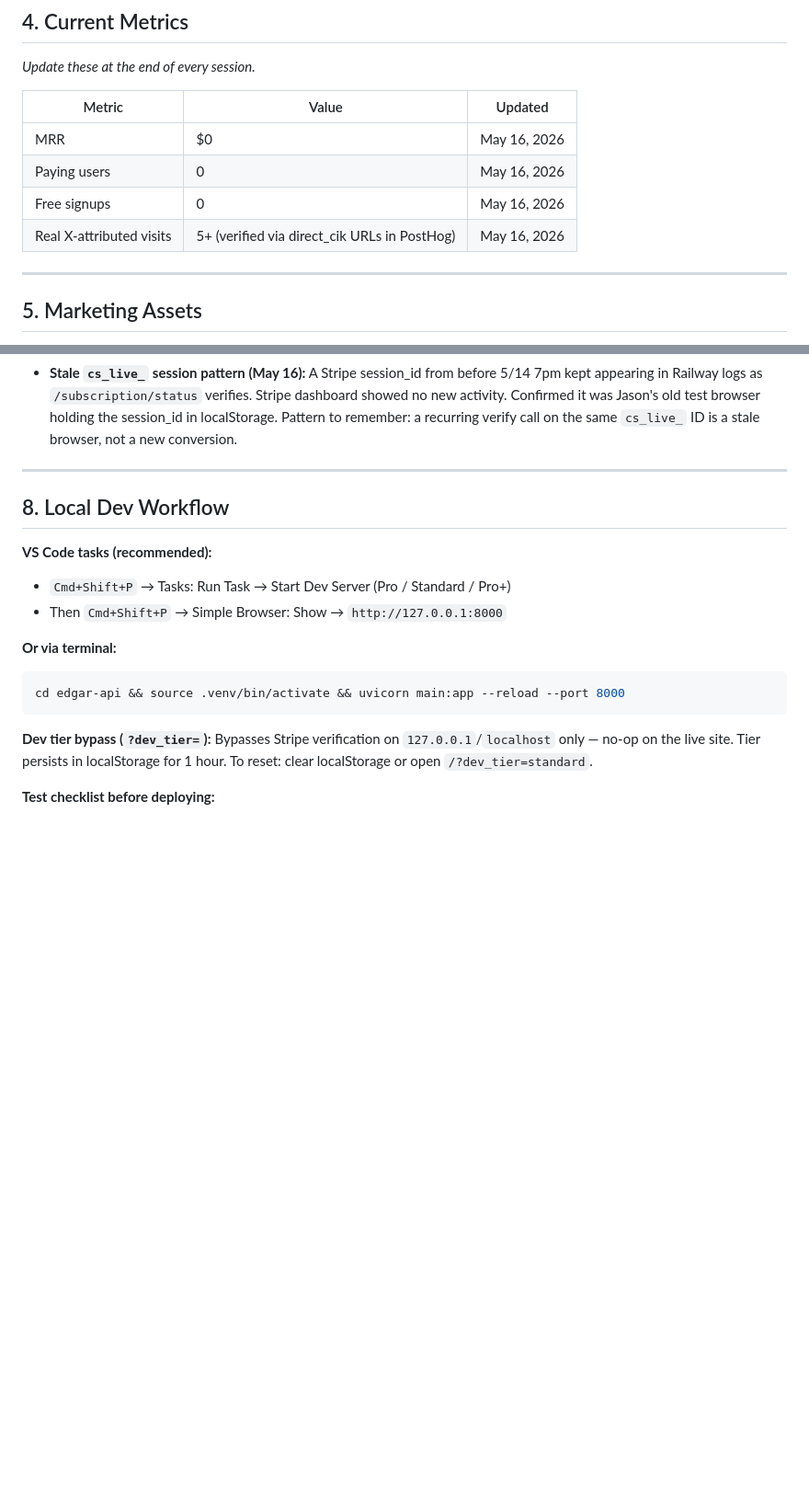
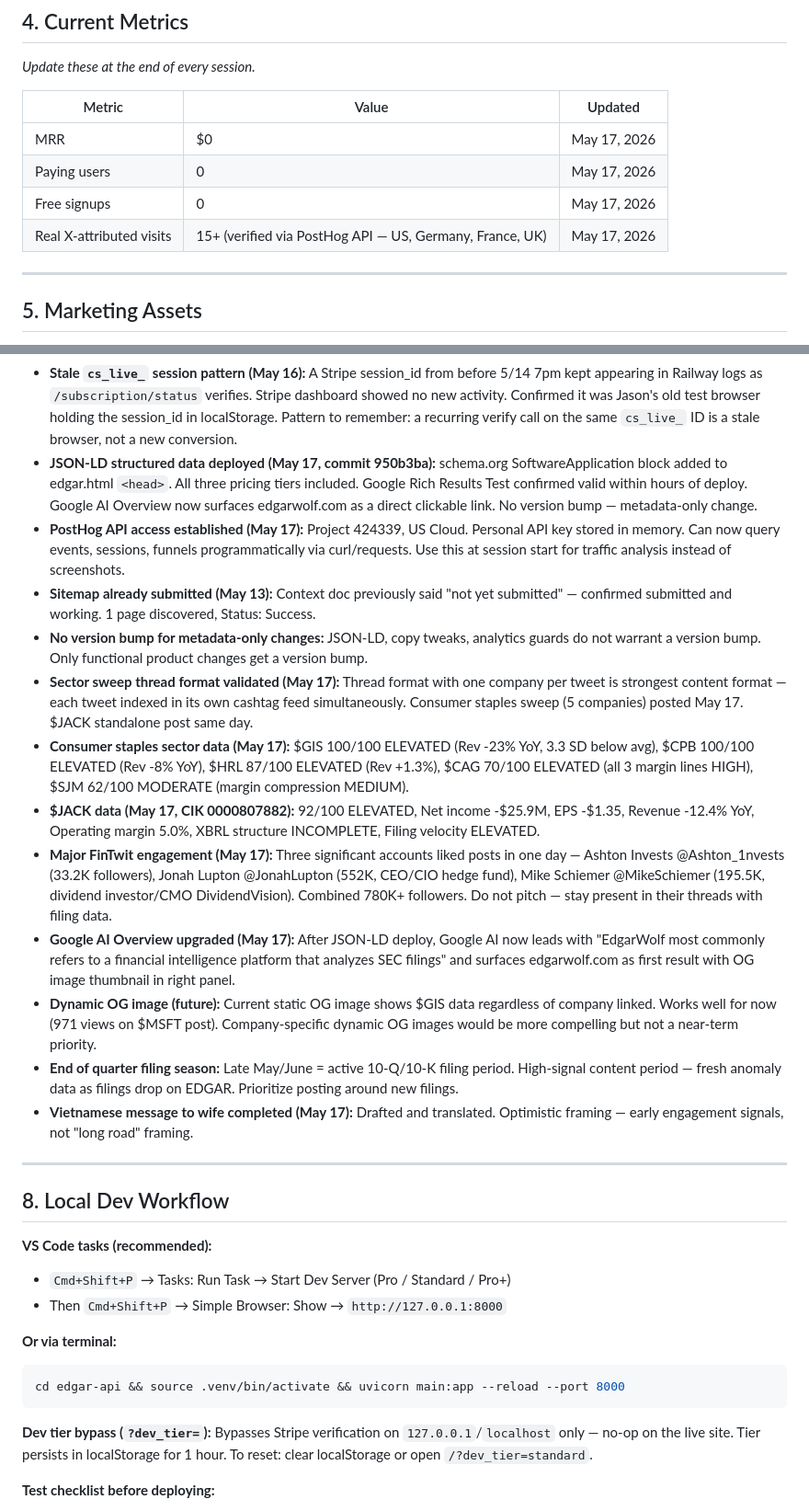
Before and after one commit to jostergren79/Projects, a Markdown page: CLAUDE_CONTEXT.md, 2 parts joined by grey strips. Shown at 92% size. GitHub-like rendering; blank space fills up the shorter version.

Commit message:
Update CLAUDE_CONTEXT.md for May 17 session
JSON-LD structured data, PostHog API access, sector sweep thread,
$JACK post, major FinTwit engagement (780K+ combined followers),
Google AI Overview upgrade, sitemap status corrected, metrics updated.

Co-Authored-By: Claude Sonnet 4.6 <noreply@anthropic.com>

```diff
--- a/CLAUDE_CONTEXT.md
+++ b/CLAUDE_CONTEXT.md
@@ -84,10 +84,10 @@ _Update these at the end of every session._
 
 | Metric | Value | Updated |
 |--------|-------|---------|
-| MRR | $0 | May 16, 2026 |
-| Paying users | 0 | May 16, 2026 |
-| Free signups | 0 | May 16, 2026 |
-| Real X-attributed visits | 5+ (verified via direct_cik URLs in PostHog) | May 16, 2026 |
+| MRR | $0 | May 17, 2026 |
+| Paying users | 0 | May 17, 2026 |
+| Free signups | 0 | May 17, 2026 |
+| Real X-attributed visits | 15+ (verified via PostHog API — US, Germany, France, UK) | May 17, 2026 |
 
 ---
 
@@ -196,6 +196,18 @@ _Running log of important decisions so we don't relitigate them._
 - **`subscription_success` event added (May 16):** Fires once per customer in `checkSubscriptionStatus()` when verification confirms a paid tier. Closes the conversion funnel in PostHog without needing to cross-reference Stripe. Guarded by `subscription_success_fired` localStorage flag so it doesn't re-fire on subsequent visits.
 - **Digest banner copy reframe (May 16):** Old copy described digest abstractly. New copy leads with weekly value (ELEVATED stress filings) and proves it with 3 concrete receipts ($GIS 100/100, $CAG triple margin, $FIG -58pp op margin). Banner conversion rate still 0% as of session close but new copy hasn't had real traffic to test yet.
 - **Stale `cs_live_` session pattern (May 16):** A Stripe session_id from before 5/14 7pm kept appearing in Railway logs as `/subscription/status` verifies. Stripe dashboard showed no new activity. Confirmed it was Jason's old test browser holding the session_id in localStorage. Pattern to remember: a recurring verify call on the same `cs_live_` ID is a stale browser, not a new conversion.
+- **JSON-LD structured data deployed (May 17, commit 950b3ba):** schema.org SoftwareApplication block added to edgar.html `<head>`. All three pricing tiers included. Google Rich Results Test confirmed valid within hours of deploy. Google AI Overview now surfaces edgarwolf.com as a direct clickable link. No version bump — metadata-only change.
+- **PostHog API access established (May 17):** Project 424339, US Cloud. Personal API key stored in memory. Can now query events, sessions, funnels programmatically via curl/requests. Use this at session start for traffic analysis instead of screenshots.
+- **Sitemap already submitted (May 13):** Context doc previously said "not yet submitted" — confirmed submitted and working. 1 page discovered, Status: Success.
+- **No version bump for metadata-only changes:** JSON-LD, copy tweaks, analytics guards do not warrant a version bump. Only functional product changes get a version bump.
+- **Sector sweep thread format validated (May 17):** Thread format with one company per tweet is strongest content format — each tweet indexed in its own cashtag feed simultaneously. Consumer staples sweep (5 companies) posted May 17. $JACK standalone post same day.
+- **Consumer staples sector data (May 17):** $GIS 100/100 ELEVATED (Rev -23% YoY, 3.3 SD below avg), $CPB 100/100 ELEVATED (Rev -8% YoY), $HRL 87/100 ELEVATED (Rev +1.3%), $CAG 70/100 ELEVATED (all 3 margin lines HIGH), $SJM 62/100 MODERATE (margin compression MEDIUM).
+- **$JACK data (May 17, CIK 0000807882):** 92/100 ELEVATED, Net income -$25.9M, EPS -$1.35, Revenue -12.4% YoY, Operating margin 5.0%, XBRL structure INCOMPLETE, Filing velocity ELEVATED.
+- **Major FinTwit engagement (May 17):** Three significant accounts liked posts in one day — Ashton Invests @Ashton_1nvests (33.2K followers), Jonah Lupton @JonahLupton (552K, CEO/CIO hedge fund), Mike Schiemer @MikeSchiemer (195.5K, dividend investor/CMO DividendVision). Combined 780K+ followers. Do not pitch — stay present in their threads with filing data.
+- **Google AI Overview upgraded (May 17):** After JSON-LD deploy, Google AI now leads with "EdgarWolf most commonly refers to a financial intelligence platform that analyzes SEC filings" and surfaces edgarwolf.com as first result with OG image thumbnail in right panel.
+- **Dynamic OG image (future):** Current static OG image shows $GIS data regardless of company linked. Works well for now (971 views on $MSFT post). Company-specific dynamic OG images would be more compelling but not a near-term priority.
+- **End of quarter filing season:** Late May/June = active 10-Q/10-K filing period. High-signal content period — fresh anomaly data as filings drop on EDGAR. Prioritize posting around new filings.
+- **Vietnamese message to wife completed (May 17):** Drafted and translated. Optimistic framing — early engagement signals, not "long road" framing.
 
 ---
 
```
Also changed, not shown: other parts of CLAUDE_CONTEXT.md (+6 -6 lines).
